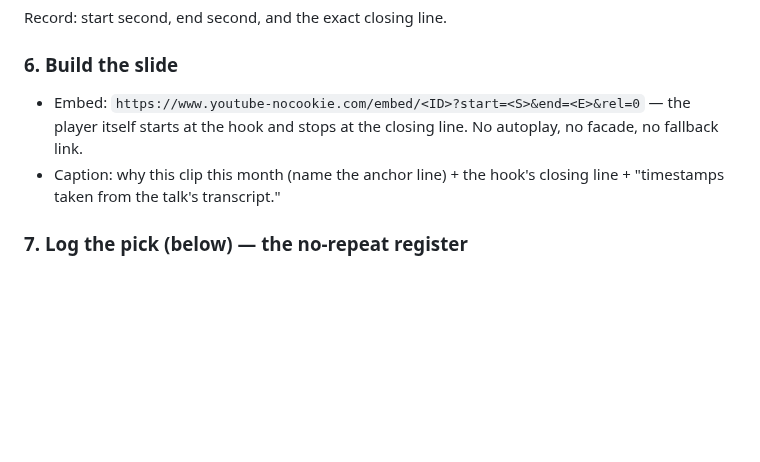
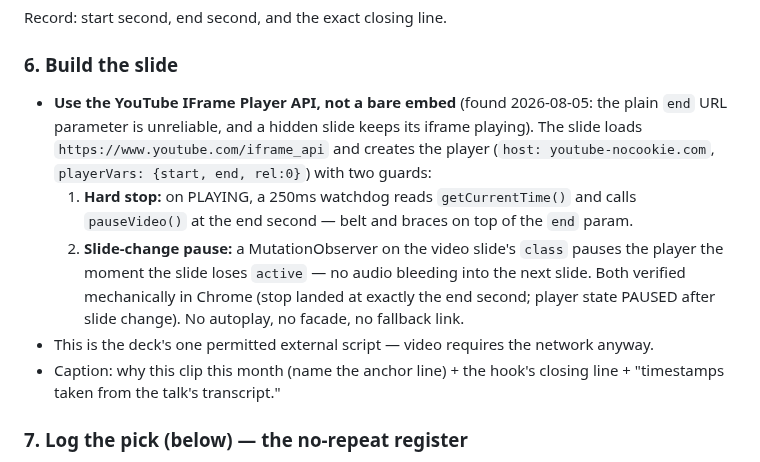
Before and after one commit to koocester/MarketingAndDelivery, a Markdown page: docs/decks/VIDEO-SOURCING.md, the part around the change. Drawn GitHub-style; blank space fills up the shorter version.

Commit message:
docs(decks): video slide uses IFrame Player API - watchdog hard stop at end second + MutationObserver pause on slide change (bare embed's end param unreliable; hidden slides keep playing)
Co-Authored-By: Claude Fable 5 <noreply@anthropic.com>

```diff
--- a/docs/decks/VIDEO-SOURCING.md
+++ b/docs/decks/VIDEO-SOURCING.md
@@ -89,9 +89,17 @@ Record: start second, end second, and the exact closing line.
 
 ### 6. Build the slide
 
-- Embed: `https://www.youtube-nocookie.com/embed/<ID>?start=<S>&end=<E>&rel=0` — the player
-  itself starts at the hook and stops at the closing line. No autoplay, no facade, no
-  fallback link.
+- **Use the YouTube IFrame Player API, not a bare embed** (found 2026-08-05: the plain
+  `end` URL parameter is unreliable, and a hidden slide keeps its iframe playing). The slide
+  loads `https://www.youtube.com/iframe_api` and creates the player
+  (`host: youtube-nocookie.com`, `playerVars: {start, end, rel:0}`) with two guards:
+  1. **Hard stop:** on PLAYING, a 250ms watchdog reads `getCurrentTime()` and calls
+     `pauseVideo()` at the end second — belt and braces on top of the `end` param.
+  2. **Slide-change pause:** a MutationObserver on the video slide's `class` pauses the
+     player the moment the slide loses `active` — no audio bleeding into the next slide.
+  Both verified mechanically in Chrome (stop landed at exactly the end second; player state
+  PAUSED after slide change). No autoplay, no facade, no fallback link.
+- This is the deck's one permitted external script — video requires the network anyway.
 - Caption: why this clip this month (name the anchor line) + the hook's closing line +
   "timestamps taken from the talk's transcript."
 
```
